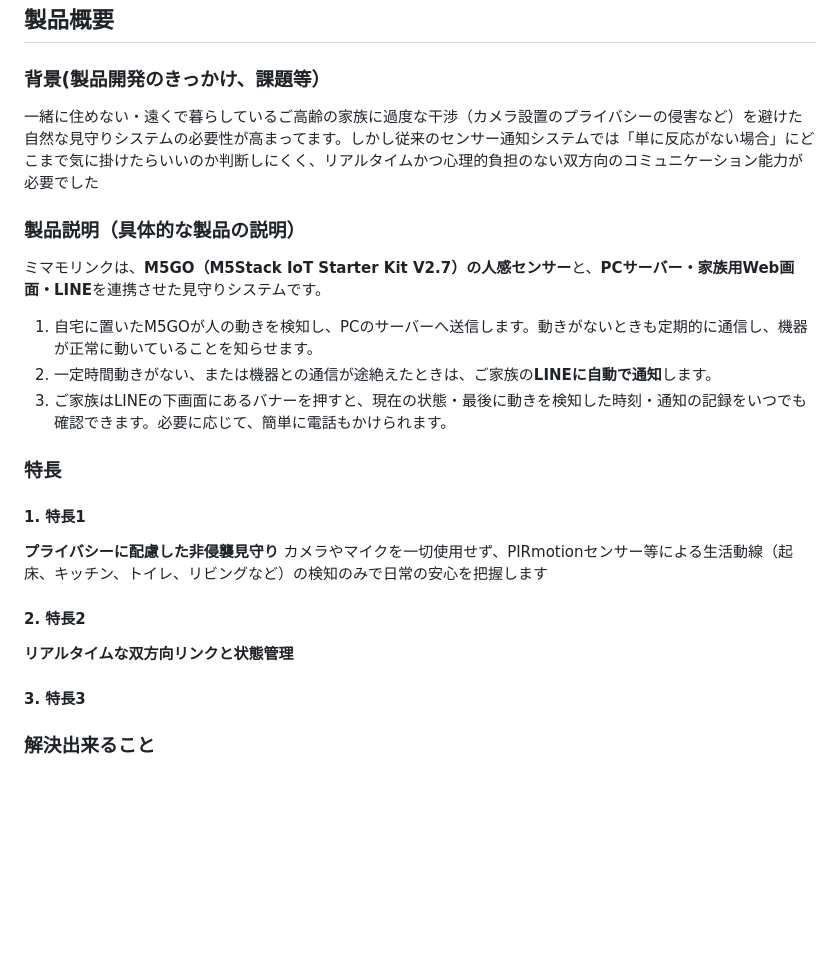
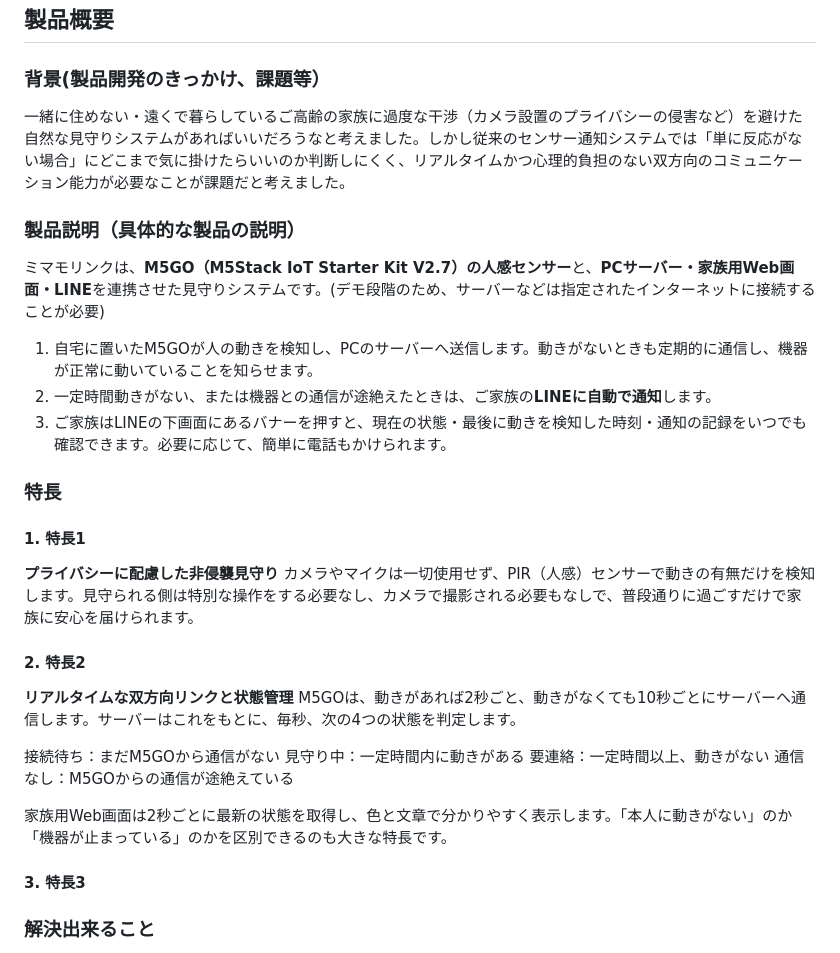
Before and after one commit to jphacks/os_2616, a Markdown page: README.md, the part around one of its changes. Drawn GitHub-style; blank space fills up the shorter version.

Commit message:
Revise README for improved product overview
Updated product description and features for clarity and detail.

```diff
--- a/README.md
+++ b/README.md
@@ -5,19 +7,31 @@
 ## 製品概要
 
 ### 背景(製品開発のきっかけ、課題等）
-一緒に住めない・遠くで暮らしているご高齢の家族に過度な干渉（カメラ設置のプライバシーの侵害など）を避けた自然な見守りシステムの必要性が高まってます。しかし従来のセンサー通知システムでは「単に反応がない場合」にどこまで気に掛けたらいいのか判断しにくく、リアルタイムかつ心理的負担のない双方向のコミュニケーション能力が必要でした
+一緒に住めない・遠くで暮らしているご高齢の家族に過度な干渉（カメラ設置のプライバシーの侵害など）を避けた自然な見守りシステムがあればいいだろうなと考えました。しかし従来のセンサー通知システムでは「単に反応がない場合」にどこまで気に掛けたらいいのか判断しにくく、リアルタイムかつ心理的負担のない双方向のコミュニケーション能力が必要なことが課題だと考えました。
+
 ### 製品説明（具体的な製品の説明）
-ミマモリンクは、**M5GO（M5Stack IoT Starter Kit V2.7）の人感センサー**と、**PCサーバー・家族用Web画面・LINE**を連携させた見守りシステムです。
+ミマモリンクは、**M5GO（M5Stack IoT Starter Kit V2.7）の人感センサー**と、**PCサーバー・家族用Web画面・LINE**を連携させた見守りシステムです。(デモ段階のため、サーバーなどは指定されたインターネットに接続することが必要)
 
 1. 自宅に置いたM5GOが人の動きを検知し、PCのサーバーへ送信します。動きがないときも定期的に通信し、機器が正常に動いていることを知らせます。
 2. 一定時間動きがない、または機器との通信が途絶えたときは、ご家族の**LINEに自動で通知**します。
 3. ご家族はLINEの下画面にあるバナーを押すと、現在の状態・最後に動きを検知した時刻・通知の記録をいつでも確認できます。必要に応じて、簡単に電話もかけられます。
+
 ### 特長
 #### 1. 特長1
 **プライバシーに配慮した非侵襲見守り**
-カメラやマイクを一切使用せず、PIRmotionセンサー等による生活動線（起床、キッチン、トイレ、リビングなど）の検知のみで日常の安心を把握します
+カメラやマイクは一切使用せず、PIR（人感）センサーで動きの有無だけを検知します。見守られる側は特別な操作をする必要なし、カメラで撮影される必要もなしで、普段通りに過ごすだけで家族に安心を届けられます。
+
 #### 2. 特長2
 **リアルタイムな双方向リンクと状態管理**
+M5GOは、動きがあれば2秒ごと、動きがなくても10秒ごとにサーバーへ通信します。サーバーはこれをもとに、毎秒、次の4つの状態を判定します。
+
+接続待ち：まだM5GOから通信がない
+見守り中：一定時間内に動きがある
+要連絡：一定時間以上、動きがない
+通信なし：M5GOからの通信が途絶えている
+
+家族用Web画面は2秒ごとに最新の状態を取得し、色と文章で分かりやすく表示します。「本人に動きがない」のか「機器が止まっている」のかを区別できるのも大きな特長です。
+
 #### 3. 特長3
 
 ### 解決出来ること
```
Also changed, not shown: other parts of README.md (+2 -0 lines).
